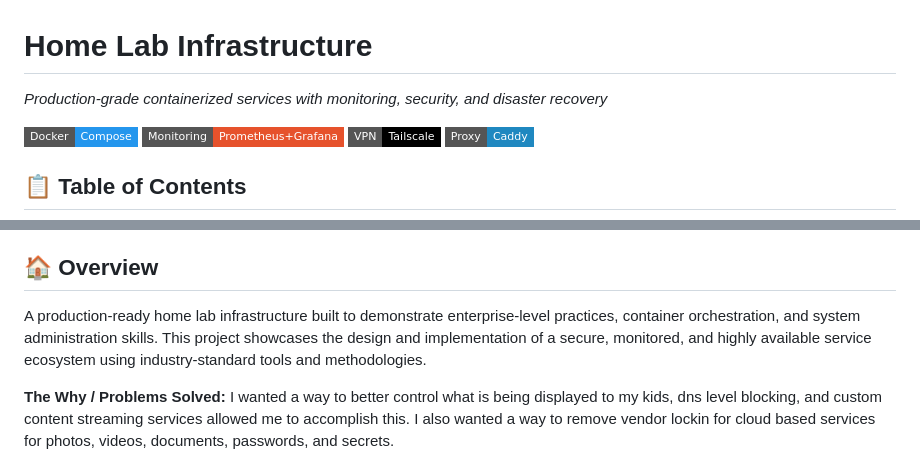
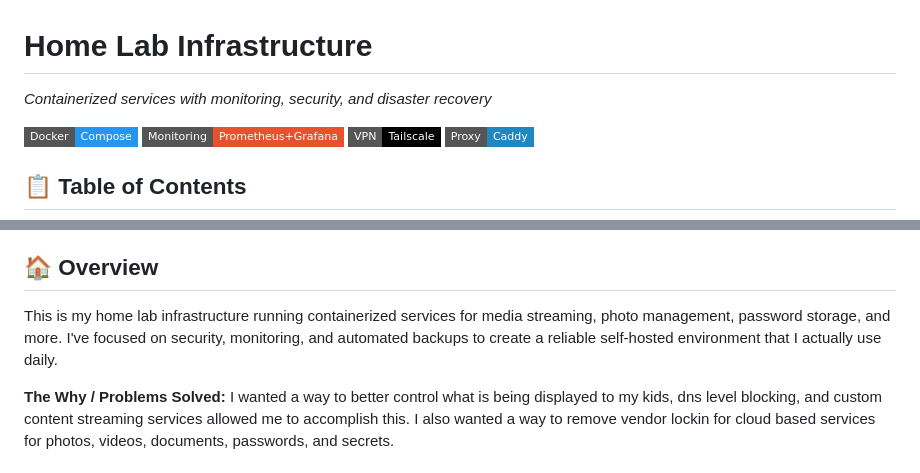
Before and after one commit to KDScheuer/Home-Lab, a Markdown page: README.md, 2 parts joined by grey strips. Rendered like a GitHub page; badges without logos.

Commit message:
Updated Overview Section

```diff
--- a/README.md
+++ b/README.md
@@ -1,6 +1,6 @@
 
 # Home Lab Infrastructure
-*Production-grade containerized services with monitoring, security, and disaster recovery*
+*Containerized services with monitoring, security, and disaster recovery*
 
 [![Docker](https://img.shields.io/badge/Docker-Compose-2496ED?style=flat-square&logo=docker)](https://docker.com)
 [![Monitoring](https://img.shields.io/badge/Monitoring-Prometheus%2BGrafana-E6522C?style=flat-square&logo=prometheus)](https://prometheus.io)
@@ -20,7 +20,7 @@
 
 ## 🏠 Overview
 
-A production-ready home lab infrastructure built to demonstrate enterprise-level practices, container orchestration, and system administration skills. This project showcases the design and implementation of a secure, monitored, and highly available service ecosystem using industry-standard tools and methodologies.
+This is my home lab infrastructure running containerized services for media streaming, photo management, password storage, and more. I've focused on security, monitoring, and automated backups to create a reliable self-hosted environment that I actually use daily.
 
 **The Why / Problems Solved:**
 I wanted a way to better control what is being displayed to my kids, dns level blocking, and custom content streaming services allowed me to accomplish this. I also wanted a way to remove vendor lockin for cloud based services for photos, videos, documents, passwords, and secrets.
```
